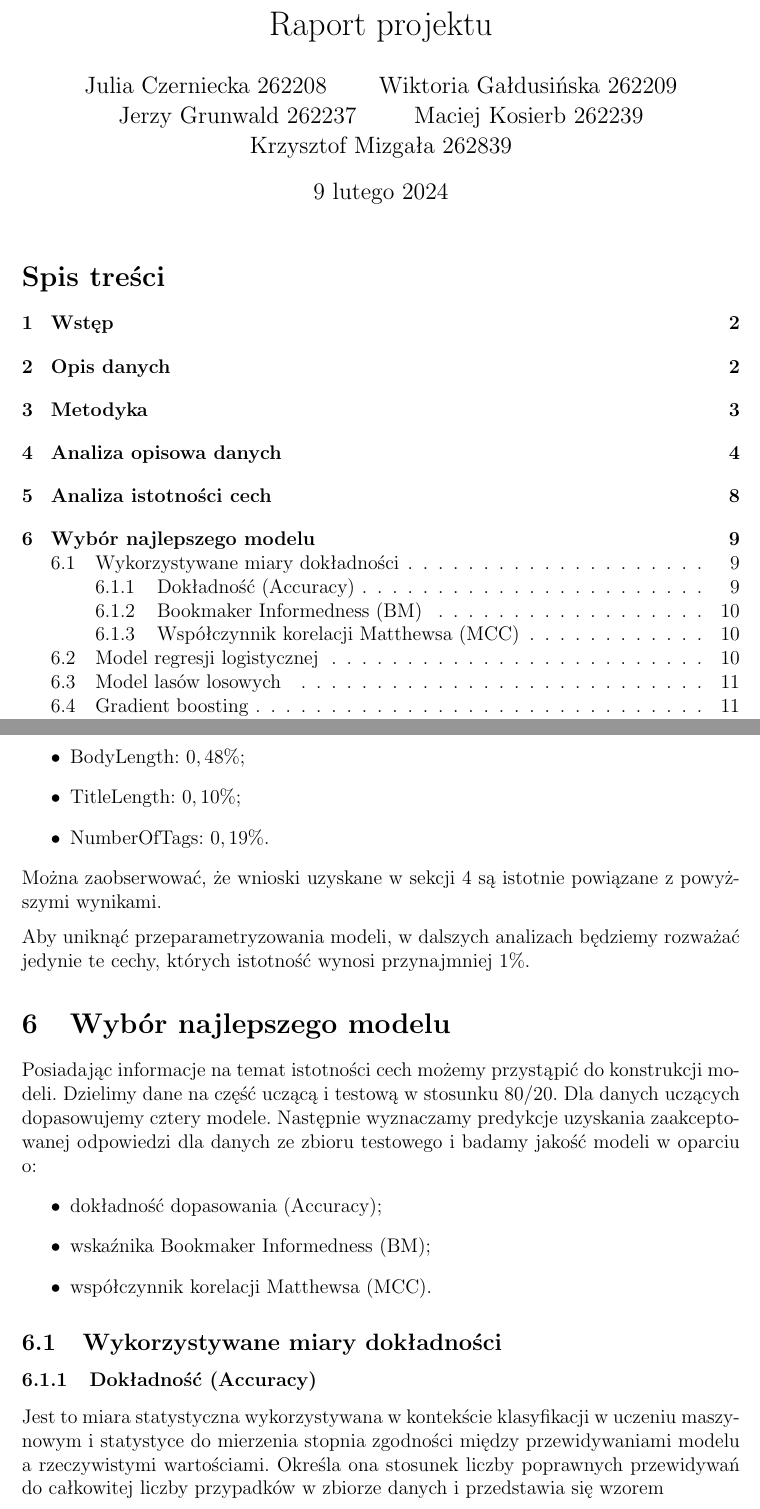
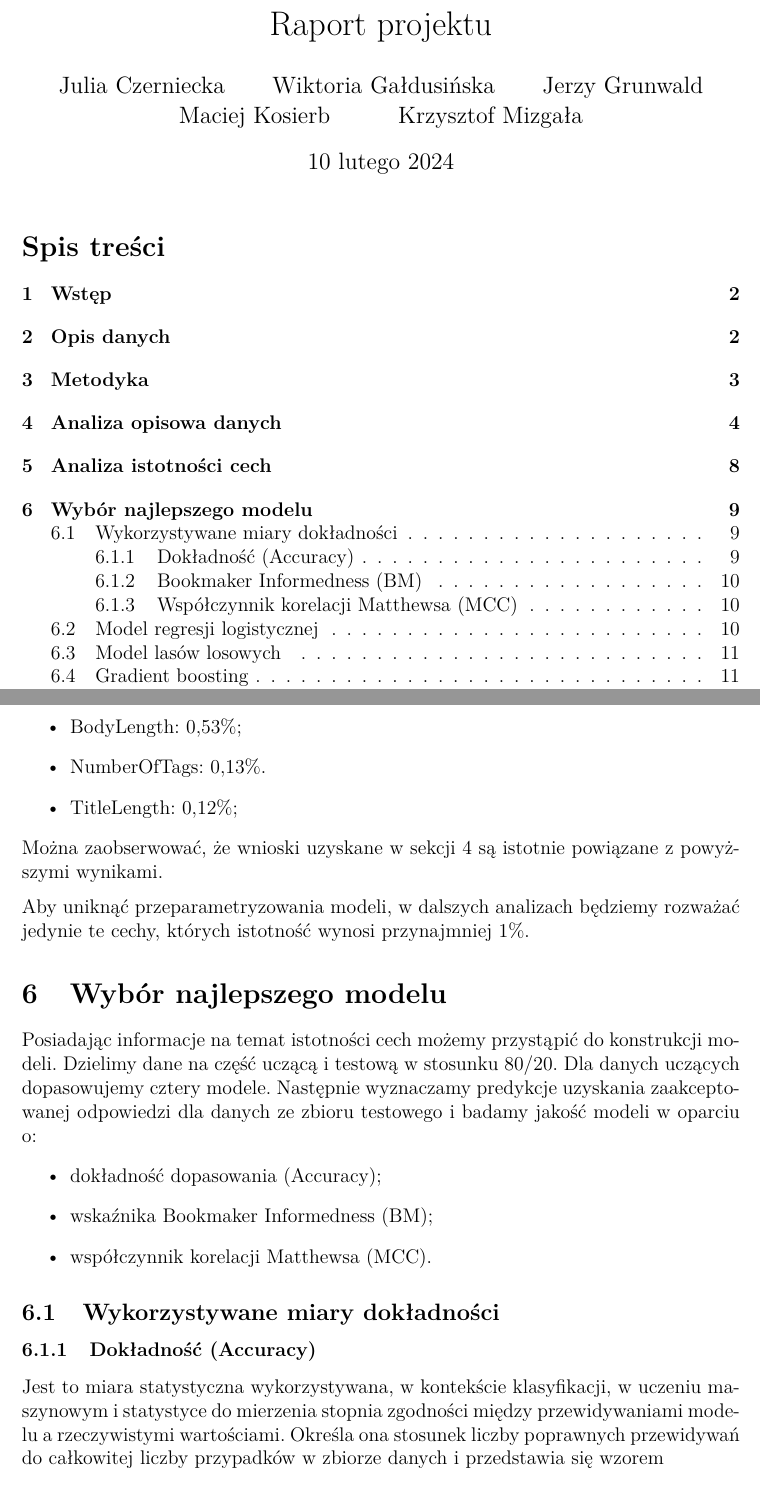
Before and after one commit to KMChris/bigdata, a LaTeX document (raport/raport.tex): two parts of pages 1 and 9 of 12, joined at a grey line, cut so that both start at the same text. The pictures show the PDF file raport/raport.pdf that the author committed with the source.

Commit message:
Code cleanup

```diff
--- a/raport/raport.tex
+++ b/raport/raport.tex
@@ -1,11 +1,10 @@
 \title{Raport projektu}
 \author{
-	Julia Czerniecka 262208
+	Julia Czerniecka
 	\and
-	Wiktoria Gałdusińska 262209
+	Wiktoria Gałdusińska
 	\and
-	Jerzy Grunwald 262237
+	Jerzy Grunwald
 	\and
-    Maciej Kosierb 262239
+	Maciej Kosierb
 	\and
-    Krzysztof Mizgała 262839
@@ -21,6 +23,7 @@
 \usepackage{graphicx}
 \usepackage{float}
 \usepackage{xcolor}
+\usepackage{icomma}
 \usepackage{xparse}
 \usepackage{verbatim}
 \usepackage{geometry}
@@ -129,7 +143,9 @@
 		\caption{Najniższe prawdopodobieństwa uzyskania zaakceptowanej odpowiedzi dla tagów posiadających ponad $1\,000$ pytań}
 		\label{fig:najnizsze-prawdopodobienstwa-uzyskania-odpowiedzi-tagi}
 	\end{figure}
-	Wykresy te wskazują na to, że prawdopodobieństwo uzyskania zaakceptowanej odpowiedzi istotnie zależy od wykorzystanych tagów. Pytania z~tagami  ,,expansion" i~,,expl3" mają wyższe prawdopodobieństwo zaakceptowania odpowiedzi, co może oznaczać, że społeczność jest najbardziej aktywna wokół tematów z~nimi powiązanych lub że te tematy są łatwiejsze do rozwiązania. Tagi ,,texmaker" i~,,miktex" posiadają najniższe prawdopodobieństwo uzyskania zaakceptowanej odpowiedzi, co może oznaczać, że problemy, z~którymi zmagają się użytkownicy w~tej kategorii są wymagające i~społeczność nie potrafi ich rozwiązać.
+	Wykresy te wskazują na to, że prawdopodobieństwo uzyskania zaakceptowanej odpowiedzi istotnie zależy od wykorzystanych tagów.
+	Pytania z~tagami  ,,expansion'' i~,,expl3'' mają wyższe prawdopodobieństwo zaakceptowania odpowiedzi, co może oznaczać, że społeczność jest najbardziej aktywna wokół tematów z~nimi powiązanych lub że te tematy są łatwiejsze do rozwiązania.
+	Tagi ,,texmaker'' i~,,miktex'' posiadają najniższe prawdopodobieństwo uzyskania zaakceptowanej odpowiedzi, co może oznaczać, że problemy, z~którymi zmagają się użytkownicy w~tej kategorii są wymagające i~społeczność nie potrafi ich rozwiązać.
 
 	\begin{figure}[H]
 		\centering
@@ -145,7 +162,9 @@
 		\caption{Prawdopodobieństwa uzyskania zaakceptowanej odpowiedzi w~zależności od reputacji zadającego pytanie}
 		\label{fig:prawdopodobienstwa-uzyskania-odpowiedzi-reputacja}
 	\end{figure}
-	Wykres pokazuje pozytywną korelację między reputacją pytającego a~prawdopodobieństwem zaakceptowania odpowiedzi na jego pytanie. W~przypadku użytkowników z~najwyższą reputacją, prawdopodobieństwo otrzymania odpowiedzi, która zostanie zaakceptowana jest największe. Może to wynikać z~większego doświadczenia w~formułowaniu pytań na forum.
+	Wykres pokazuje pozytywną korelację między reputacją pytającego a~prawdopodobieństwem zaakceptowania odpowiedzi na jego pytanie.
+	W~przypadku użytkowników z~najwyższą reputacją, prawdopodobieństwo otrzymania odpowiedzi, która zostanie zaakceptowana, jest największe.
+	Może to wynikać z~większego doświadczenia w~formułowaniu pytań na forum.
 
 	\begin{figure}[H]
 		\centering
@@ -191,3 +208,0 @@
-		\item BodyLength: $0,48\%$;
-		\item TitleLength: $0,10\%$;
-		\item NumberOfTags: $0,19\%$.
@@ -209,35 +236,47 @@
 	\subsection{Wykorzystywane miary dokładności}\label{subsec:miary-dokladnosci}
 
 	\subsubsection{Dokładność (Accuracy)}
-	Jest to miara statystyczna wykorzystywana w~kontekście klasyfikacji w~uczeniu maszynowym i~statystyce do mierzenia stopnia zgodności między przewidywaniami modelu a~rzeczywistymi wartościami. Określa ona stosunek liczby poprawnych przewidywań do całkowitej liczby przypadków w~zbiorze danych i~przedstawia się wzorem
+	Jest to miara statystyczna wykorzystywana, w~kontekście klasyfikacji, w~uczeniu maszynowym i~statystyce do mierzenia stopnia zgodności między przewidywaniami modelu a~rzeczywistymi wartościami.
+	Określa ona stosunek liczby poprawnych przewidywań do całkowitej liczby przypadków w~zbiorze danych i~przedstawia się wzorem
 	\[\mathrm{Dokładność} = \frac{\mathrm{Dobrze~dopasowane~przypadki}}{\mathrm{Liczność~populacji}}.\]
-	Dużą zaletą tej miary jest jej prostota i~łatwość w~interpretacji. Pomimo tego, ze względu na brak uwzględnienia nierównomiernego rozkładu klas, wysoka dokładność może być myląca, gdy jedna klasa jest znacznie liczniejsza niż pozostałe. Model może osiągnąć wysoką dokładność, zawsze przewidując dominującą klasę, co nie świadczy o~jego rzeczywistej skuteczności. Z~tego względu, do oceny modeli wykorzystamy również inne miary.
+	Dużą zaletą tej miary jest jej prostota i~łatwość w~interpretacji.
+	Pomimo tego, ze względu na brak uwzględnienia nierównomiernego rozkładu klas, wysoka dokładność może być myląca, gdy jedna klasa jest znacznie liczniejsza niż pozostałe.
+	Model może osiągnąć wysoką dokładność, zawsze przewidując dominującą klasę, co nie świadczy o~jego rzeczywistej skuteczności.
+	Z~tego względu, do oceny modeli wykorzystamy również inne miary.
 
 	\subsubsection{Bookmaker Informedness (BM)}
-	Jest to miara oceniająca skuteczność klasyfikatora binarnego, która mierzy zdolność klasyfikatora do unikania fałszywych klasyfikacji, łącząc czułość i~specyficzność w~jedną metrykę. Wartość BM wynosi od $0$ (brak wartości informacyjnej) do $1$ (doskonała informacyjność), gdzie wyższe wartości wskazują na lepszą wydajność klasyfikatora. Miara ta przedstawia się wzorem
+	Jest to miara oceniająca skuteczność klasyfikatora binarnego, która mierzy zdolność klasyfikatora do unikania fałszywych klasyfikacji, łącząc czułość i~specyficzność w~jedną metrykę.
+	Wartość BM wynosi od $0$ (brak wartości informacyjnej) do $1$ (doskonała informacyjność), gdzie wyższe wartości wskazują na lepszą wydajność klasyfikatora.
+	Miara ta przedstawia się wzorem
 	\[BM = \mathrm{Czułość} + \mathrm{Swoistość} - 1.\]
-	Zaletami tej miary są prostota interpretacji oraz zdolność do oceny ogólnej skuteczności klasyfikatora w~unikaniu fałszywych klasyfikacji. Pomimo tego jest mniej przydatna w~niezbalansowanych zbiorach danych, gdzie liczba przypadków w~klasach jest istotnie różna.
+	Zaletami tej miary są prostota interpretacji oraz zdolność do oceny ogólnej skuteczności klasyfikatora w~unikaniu fałszywych klasyfikacji.
+	Pomimo tego jest mniej przydatna w~niezbalansowanych zbiorach danych, gdzie liczba przypadków w~klasach jest istotnie różna.
 
 	\subsubsection{Współczynnik korelacji Matthewsa (MCC)}
-	Jest to miara służąca do oceny jakości klasyfikacji binarnych, uwzględniająca wszystkie cztery części macierzy pomyłek: prawdziwie pozytywne, fałszywie pozytywne, prawdziwie negatywne i~fałszywie negatywne przypadki. Oferuje zbilansowaną ocenę klasyfikatorów, szczególnie w~niezbalansowanych zbiorach danych. MCC przyjmuje wartości od $-1$ do $1$, gdzie $1$ oznacza dobre dopasowanie, $0$ na poziomie klasyfikatora losowego, a~$-1$ oznacza całkowite niedopasowanie. Miara ta przedstawia się wzorem
+	Jest to miara służąca do oceny jakości klasyfikacji binarnych, uwzględniająca wszystkie cztery części macierzy pomyłek: prawdziwie pozytywne, fałszywie pozytywne, prawdziwie negatywne i~fałszywie negatywne przypadki.
+	Oferuje zbilansowaną ocenę klasyfikatorów, szczególnie w~niezbalansowanych zbiorach danych.
+	MCC przyjmuje wartości od $-1$ do $1$, gdzie $1$ oznacza dobre dopasowanie, $0$ na poziomie klasyfikatora losowego, a~$-1$ oznacza całkowite niedopasowanie.
+	Miara ta przedstawia się wzorem
 	\[MCC = \frac{(TP \cdot TN) - (FP \cdot FN)}{\sqrt{(TP + FP)(TP + FN)(TN + FP)(TN + FN)}},\]
 	gdzie
 	\begin{itemize}
-		\item $TP$ - liczba prawdziwie pozytywnych wyników,
-		\item $TN$ - liczba prawdziwie negatywnych wyników,
-		\item $FP$ - liczba fałszywie pozytywnych wyników,
-		\item $FN$ - liczba fałszywie negatywnych wyników.
+		\item $TP$ -- liczba prawdziwie pozytywnych wyników,
+		\item $TN$ -- liczba prawdziwie negatywnych wyników,
+		\item $FP$ -- liczba fałszywie pozytywnych wyników,
+		\item $FN$ -- liczba fałszywie negatywnych wyników.
 	\end{itemize}
 
 	\subsection{Model regresji logistycznej}\label{subsec:model-regresji-logistycznej}
-	Model regresji logistycznej to matematyczny model służący do przewidywania prawdopodobieństwa przynależności obserwacji do jednej z~dwóch klas. Regresja logistyczna używa funkcji logistycznej do przekształcania wyników regresji liniowej na przedział $(0,1)$, co interpretowane jest jako prawdopodobieństwo.
+	Model regresji logistycznej to matematyczny model służący do przewidywania prawdopodobieństwa przynależności obserwacji do jednej z~dwóch klas.
+	Regresja logistyczna używa funkcji logistycznej do przekształcania wyników regresji liniowej na przedział $(0,1)$, co interpretowane jest jako prawdopodobieństwo.
 
 	\vspace{0.25cm}
 
 	Dopasowujemy model regresji logistycznej przyjmując maksymalną liczbę iteracji równą $100$.
 
-	\subsection{Model lasów losowych}\label{subsec:model-lasów-losowych}
-	Model lasów losowych to model zespołowy, który łączy wiele drzew decyzyjnych, a~następnie agreguje wyniki. Każde drzewo w~lesie losowym jest trenowane na innym podzbiorze danych, a~także losowo wybiera podzbiór cech do rozważania podczas węzłów.
+	\subsection{Model lasów losowych}\label{subsec:model-lasow-losowych}
+	Model lasów losowych to model zespołowy, który łączy wiele drzew decyzyjnych, a~następnie agreguje wyniki.
+	Każde drzewo w~lesie losowym jest trenowane na innym podzbiorze danych, a~także losowo wybiera podzbiór cech do rozważania podczas węzłów.
 
 	\vspace{0.25cm}
 
```
Also changed, not shown: raport/question_creation_date.eps, raport/raport.pdf, raport/tags_bottom.eps, raport/tags_number.eps, raport/tags_popularity.eps, raport/tags_top.eps, raport/user_downvotes.eps, raport/user_experience.eps, raport/user_reputation.eps, raport/user_upvotes.eps, raport/raport.tex (88 more changed lines), 3 other files. Lines whose indentation alone changed are shown as unchanged.
